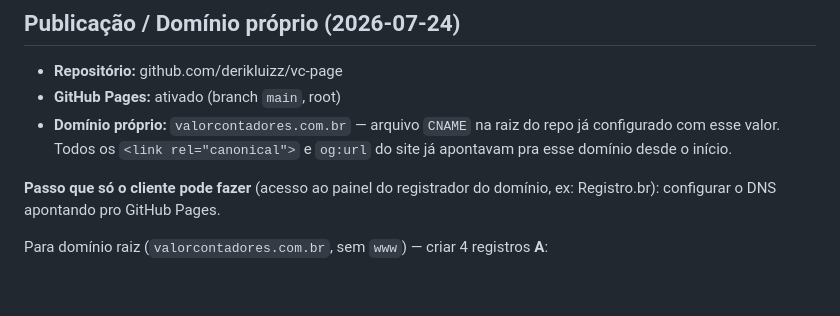
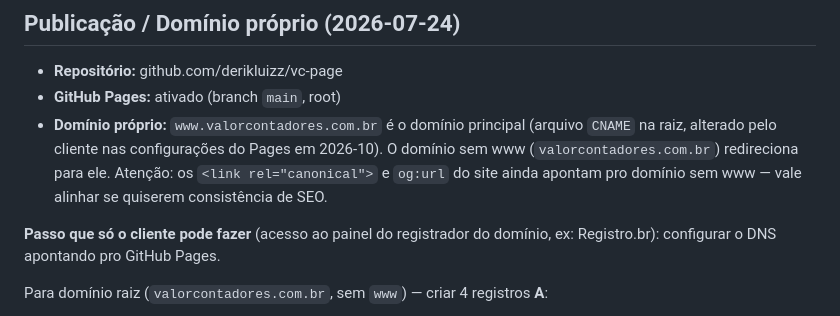
Before and after one commit to derikluizz/vc-page, a Markdown page: CONTEXT.md, the part around the change. Drawn GitHub-style; blank space fills up the shorter version.

Commit message:
Atualizar CONTEXT.md: dominio principal agora com www

```diff
--- a/CONTEXT.md
+++ b/CONTEXT.md
@@ -16,9 +16,11 @@ GitHub Pages, com domínio próprio `valorcontadores.com.br` sendo configurado.
 
 - **Repositório:** github.com/derikluizz/vc-page
 - **GitHub Pages:** ativado (branch `main`, root)
-- **Domínio próprio:** `valorcontadores.com.br` — arquivo `CNAME` na raiz do
-  repo já configurado com esse valor. Todos os `<link rel="canonical">` e
-  `og:url` do site já apontavam pra esse domínio desde o início.
+- **Domínio próprio:** `www.valorcontadores.com.br` é o domínio principal (arquivo
+  `CNAME` na raiz, alterado pelo cliente nas configurações do Pages em 2026-10).
+  O domínio sem www (`valorcontadores.com.br`) redireciona para ele. Atenção:
+  os `<link rel="canonical">` e `og:url` do site ainda apontam pro domínio sem
+  www — vale alinhar se quiserem consistência de SEO.
 
 **Passo que só o cliente pode fazer** (acesso ao painel do registrador do
 domínio, ex: Registro.br): configurar o DNS apontando pro GitHub Pages.
```
